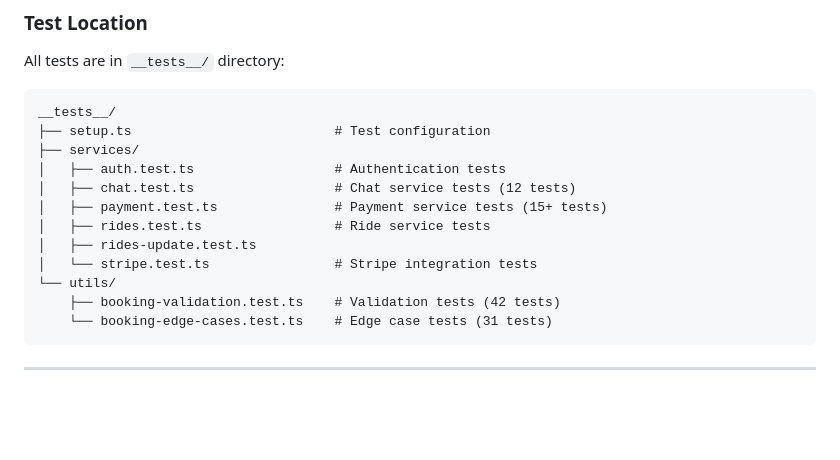
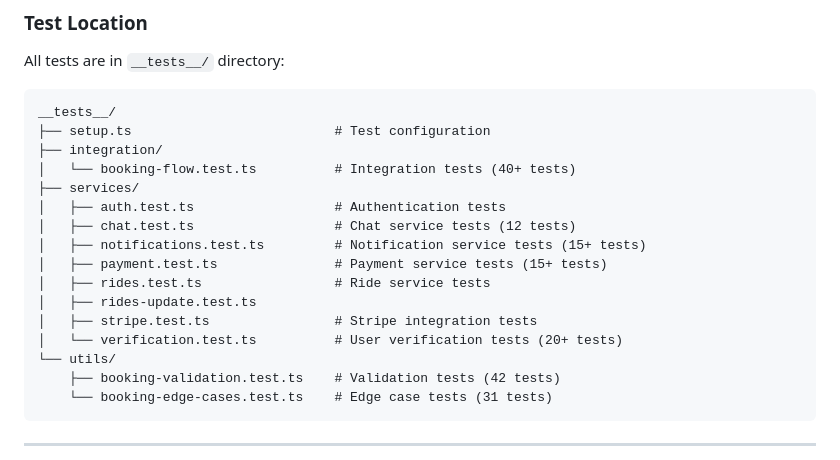
Before and after one commit to shrijan-code/carpool-connect-Current, a Markdown page: DEVELOPER_GUIDE.md, the part around the change. Rendered like a GitHub page; blank space fills up the shorter version.

Commit message:
docs: Update test structure in developer guide

````diff
--- a/DEVELOPER_GUIDE.md
+++ b/DEVELOPER_GUIDE.md
@@ -348,13 +348,17 @@ All tests are in `__tests__/` directory:
 ```
 __tests__/
 ├── setup.ts                          # Test configuration
+├── integration/
+│   └── booking-flow.test.ts          # Integration tests (40+ tests)
 ├── services/
 │   ├── auth.test.ts                  # Authentication tests
 │   ├── chat.test.ts                  # Chat service tests (12 tests)
+│   ├── notifications.test.ts         # Notification service tests (15+ tests)
 │   ├── payment.test.ts               # Payment service tests (15+ tests)
 │   ├── rides.test.ts                 # Ride service tests
 │   ├── rides-update.test.ts
-│   └── stripe.test.ts                # Stripe integration tests
+│   ├── stripe.test.ts                # Stripe integration tests
+│   └── verification.test.ts          # User verification tests (20+ tests)
 └── utils/
     ├── booking-validation.test.ts    # Validation tests (42 tests)
     └── booking-edge-cases.test.ts    # Edge case tests (31 tests)
````
